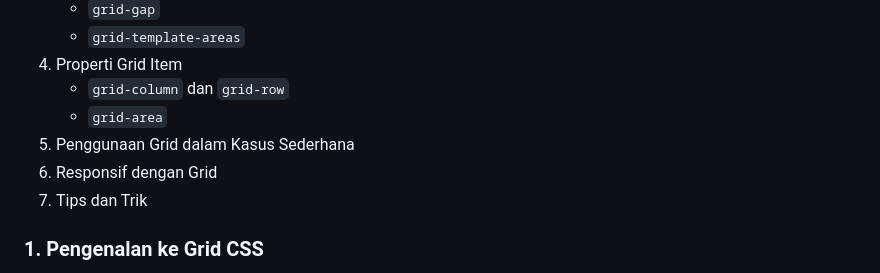
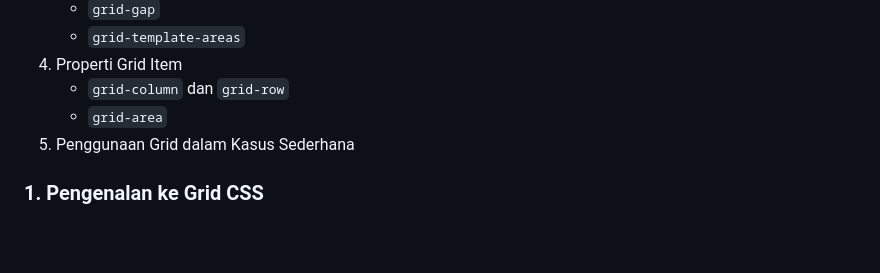
Before and after one commit to Algoritma-dan-Pemrograman-ITS/modul-abmas-2023, a Markdown page: 2-css-flexbox-grid/grid.md, the part around the change. Drawn GitHub-style; blank space fills up the shorter version.

```diff
--- a/2-css-flexbox-grid/grid.md
+++ b/2-css-flexbox-grid/grid.md
@@ -14,8 +14,7 @@ Grid CSS adalah teknik tata letak yang kuat yang memungkinkan Anda mengatur tamp
    - `grid-column` dan `grid-row`
    - `grid-area`
 5. Penggunaan Grid dalam Kasus Sederhana
-6. Responsif dengan Grid
-7. Tips dan Trik
+
 
 ### 1. Pengenalan ke Grid CSS
 
```
